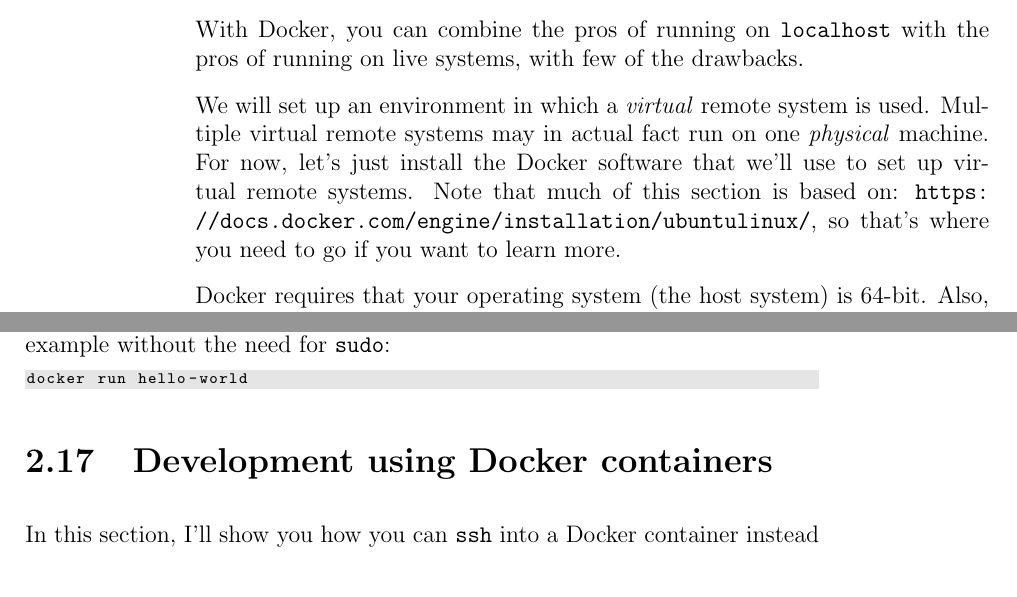
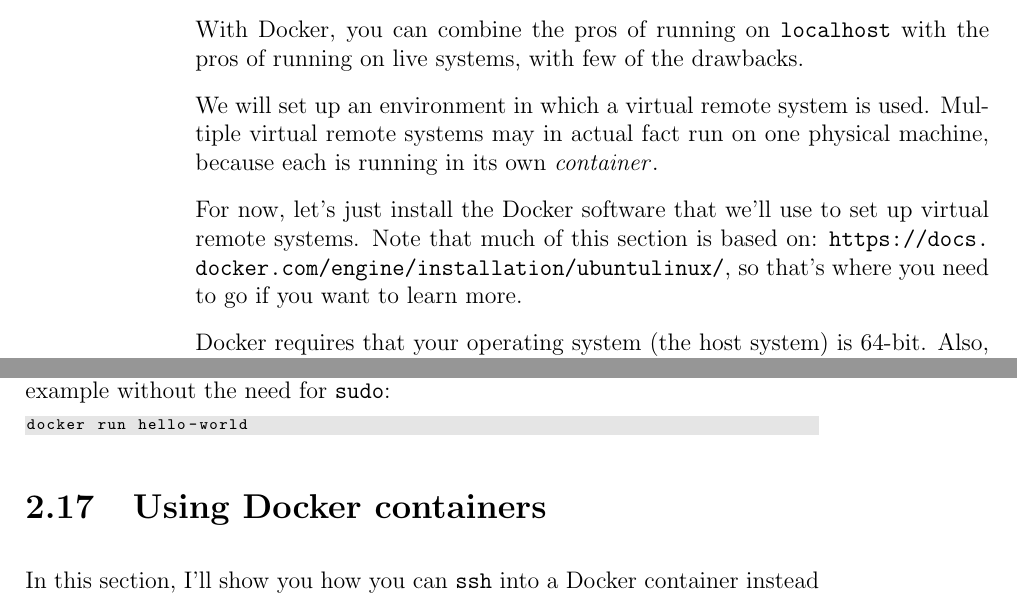
Before and after one commit to xenon-middleware/xenon-tutorial, a LaTeX thesis (doc/tutorial/xenon-tutorial.tex): two parts of pages 27 and 30 of 35, joined at a grey line, cut so that both start at the same text. Compiled offline with pdfLaTeX.

Commit message:
small corrections

```diff
--- a/doc/tutorial/xenon-tutorial.tex
+++ b/doc/tutorial/xenon-tutorial.tex
@@ -73,6 +73,10 @@
 
 
 \newcommand{\mytilde}{\raise.17ex\hbox{$\scriptstyle\sim$}}
+
+% use alphabetic characters for footnotes
+\renewcommand{\thefootnote}{\alph{footnote}}
+
 
 
 \fancypagestyle{plain}{%
@@ -719,7 +723,9 @@ So far, we've been using SSH to connect to \url{localhost} as well as to some li
 
 With Docker, you can combine the pros of running on \url{localhost} with the pros of running on live systems, with few of the drawbacks.
 
-We will set up an environment in which a \textit{virtual} remote system\index{virtual remote system} is used. Multiple virtual remote systems may in actual fact run on one \textit{physical} machine. For now, let's just install the Docker software that we'll use to set up virtual remote systems. Note that much of this section is based on: \url{https://docs.docker.com/engine/installation/ubuntulinux/}, so that's where you need to go if you want to learn more.
+We will set up an environment in which a virtual remote system\index{virtual remote system} is used. Multiple virtual remote systems may in actual fact run on one physical machine, because each is running in its own \textit{container}\index{Docker!container}.
+
+For now, let's just install the Docker software that we'll use to set up virtual remote systems. Note that much of this section is based on: \url{https://docs.docker.com/engine/installation/ubuntulinux/}, so that's where you need to go if you want to learn more.
 
 Docker requires that your operating system (the host system) is 64-bit. Also, it needs a minimum Linux kernel version of 3.10 (on the host).
 
@@ -912,7 +917,7 @@ docker run hello-world
 %\end{lstlisting}
 
 
-\section{Development using Docker containers}
+\section{Using Docker containers}
 \label{sec:docker-development}
 \index{Docker}
 \index{Docker!development using containers}
```
Also changed, not shown: doc/tutorial/xenon-tutorial.pdf, doc/tutorial/xenon-tutorial.tex (1 more changed lines), 1 other file.
